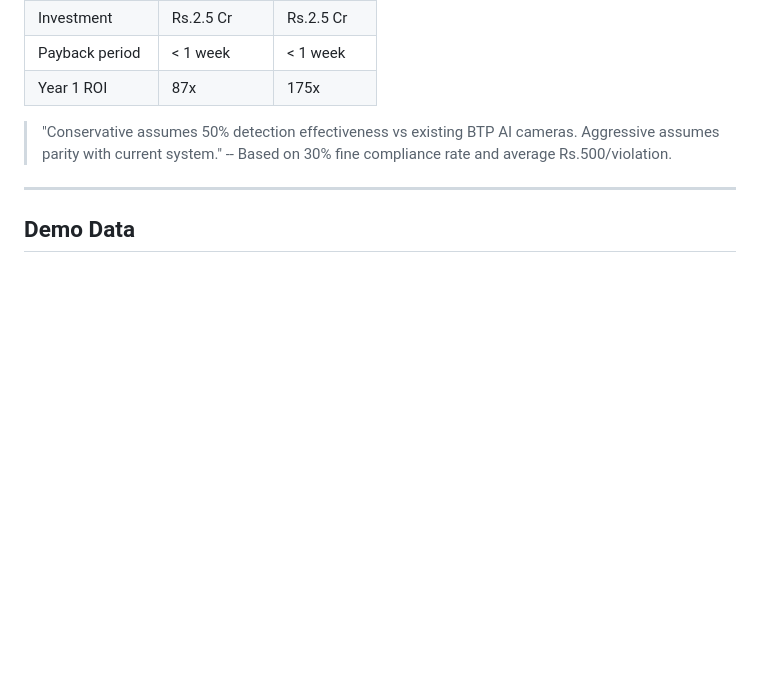
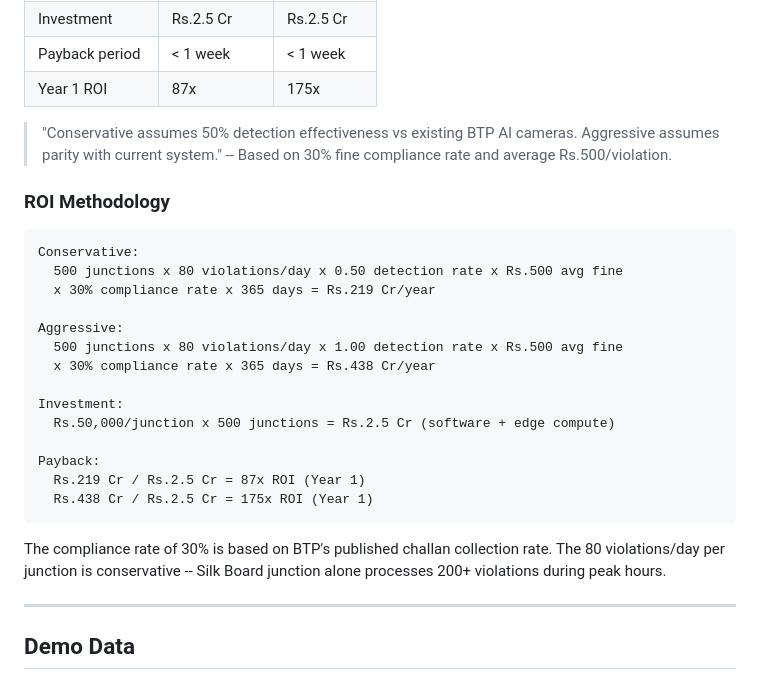
Before and after one commit to VTongTV/Vigil-AI, a Markdown page: README.md, the part around the change. Rendered like a GitHub page; blank space fills up the shorter version.

Commit message:
docs(readme): add ROI methodology with calculation breakdown and assumptions

````diff
--- a/README.md
+++ b/README.md
@@ -527,6 +527,27 @@ Computes mAP@50, Precision, Recall, F1 per violation type, OCR accuracy on label
 
 > "Conservative assumes 50% detection effectiveness vs existing BTP AI cameras. Aggressive assumes parity with current system." -- Based on 30% fine compliance rate and average Rs.500/violation.
 
+### ROI Methodology
+
+```
+Conservative:
+  500 junctions x 80 violations/day x 0.50 detection rate x Rs.500 avg fine
+  x 30% compliance rate x 365 days = Rs.219 Cr/year
+
+Aggressive:
+  500 junctions x 80 violations/day x 1.00 detection rate x Rs.500 avg fine
+  x 30% compliance rate x 365 days = Rs.438 Cr/year
+
+Investment:
+  Rs.50,000/junction x 500 junctions = Rs.2.5 Cr (software + edge compute)
+
+Payback:
+  Rs.219 Cr / Rs.2.5 Cr = 87x ROI (Year 1)
+  Rs.438 Cr / Rs.2.5 Cr = 175x ROI (Year 1)
+```
+
+The compliance rate of 30% is based on BTP's published challan collection rate. The 80 violations/day per junction is conservative -- Silk Board junction alone processes 200+ violations during peak hours.
+
 ---
 
 ## Demo Data
````
